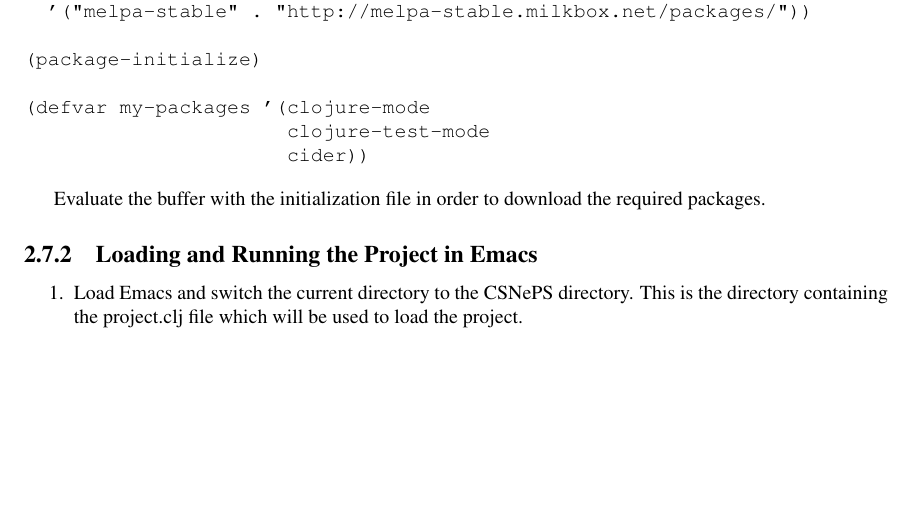
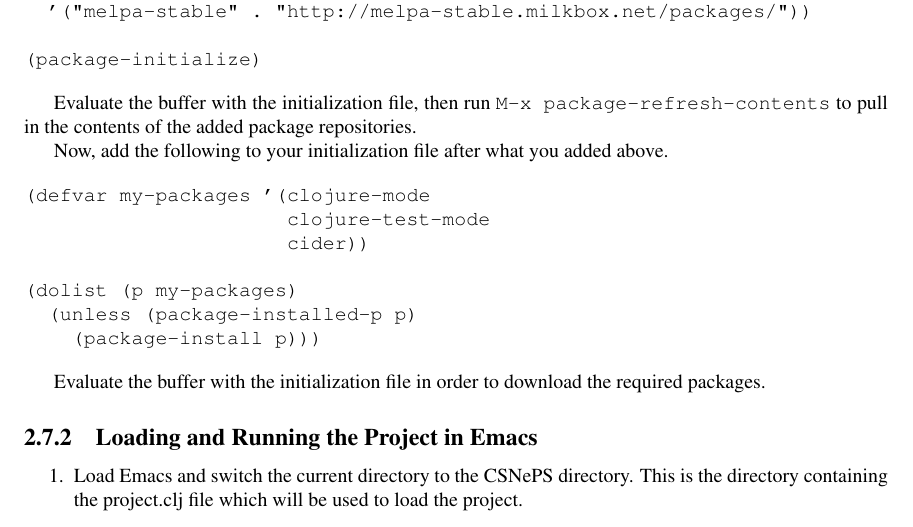
Before and after one commit to SNePS/CSNePS, a LaTeX book (doc/manual.tex): part of page 13 of 33, cut so that both start at the same text, the shorter picture padded with empty space. Compiled offline with pdfLaTeX.

Commit message:
Minor update to emacs instructions.

```diff
--- a/doc/manual.tex
+++ b/doc/manual.tex
@@ -400,10 +400,20 @@ First, add the following to your emacs initialization file (by default \texttt{~
   '("melpa-stable" . "http://melpa-stable.milkbox.net/packages/"))
 
 (package-initialize)
+\end{verbatim}
 
+Evaluate the buffer with the initialization file, then run \texttt{M-x package-refresh-contents} to pull in the contents of the added package repositories.
+
+Now, add the following to your initialization file after what you added above.
+
+\begin{verbatim}
 (defvar my-packages '(clojure-mode
                       clojure-test-mode
                       cider))
+
+(dolist (p my-packages)
+  (unless (package-installed-p p)
+    (package-install p)))
 \end{verbatim}
 
 Evaluate the buffer with the initialization file in order to download the required packages.
```
Also changed, not shown: doc/manual.pdf.
